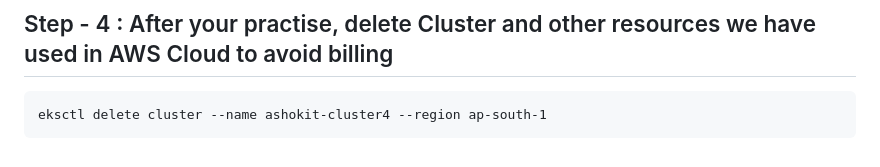
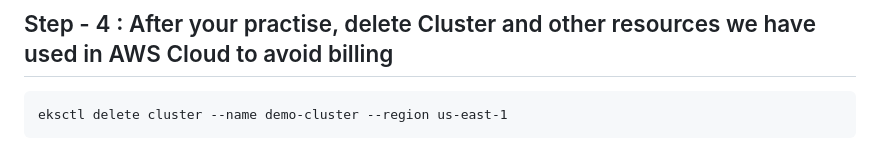
Before and after one commit to simranchauhan1/FlaskAppDeployment-EKS, a Markdown page: README.md, the part around the change. GitHub-like rendering.

Commit message:
Change cluster name and region in README
Updated cluster name and region in deletion command.

````diff
--- a/README.md
+++ b/README.md
@@ -94,5 +94,5 @@ eksctl create cluster --name demo-cluster --region ap-south-1 --node-type t2.med
 ## Step - 4 : After your practise, delete Cluster and other resources we have used in AWS Cloud to avoid billing ##
 
 ```
-eksctl delete cluster --name ashokit-cluster4 --region ap-south-1
+eksctl delete cluster --name demo-cluster --region us-east-1
 ```
````
